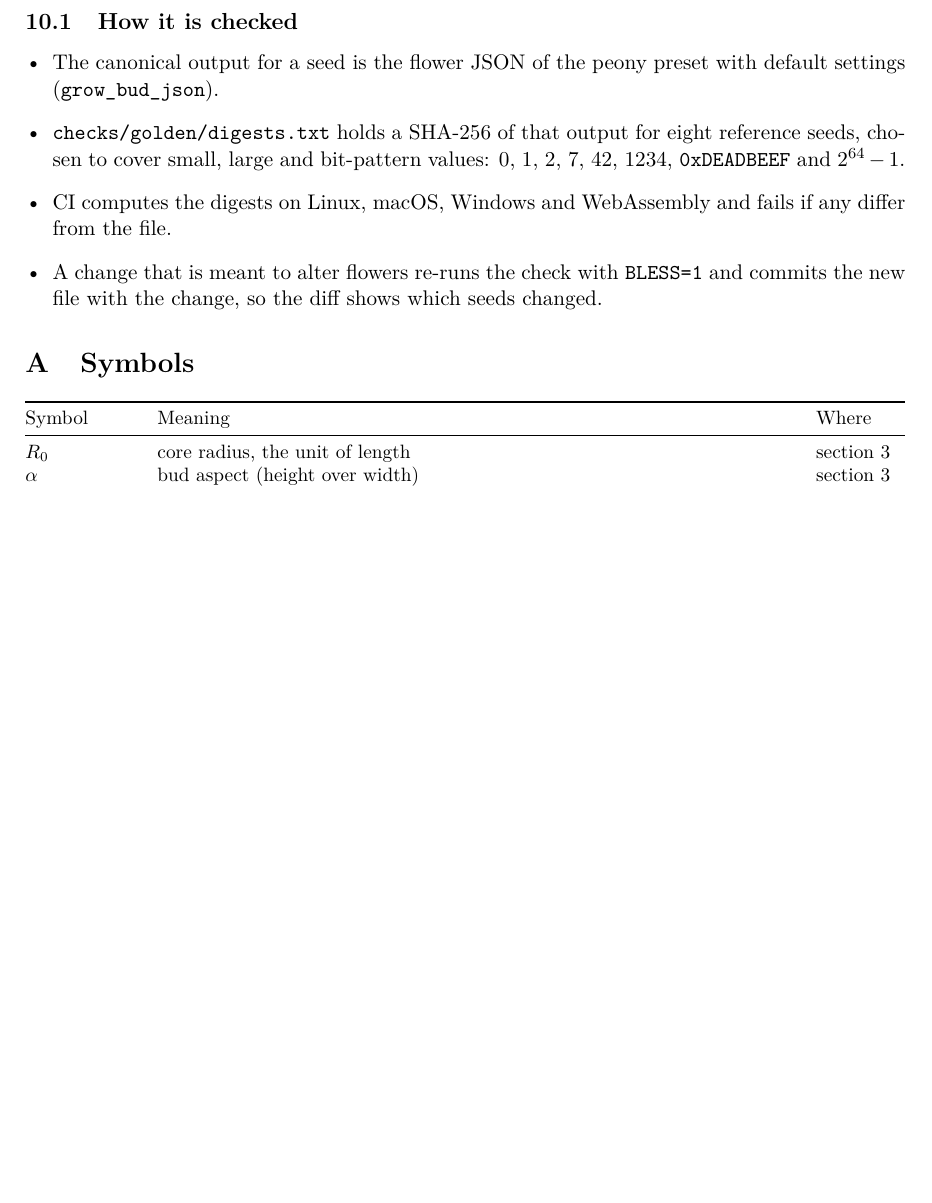
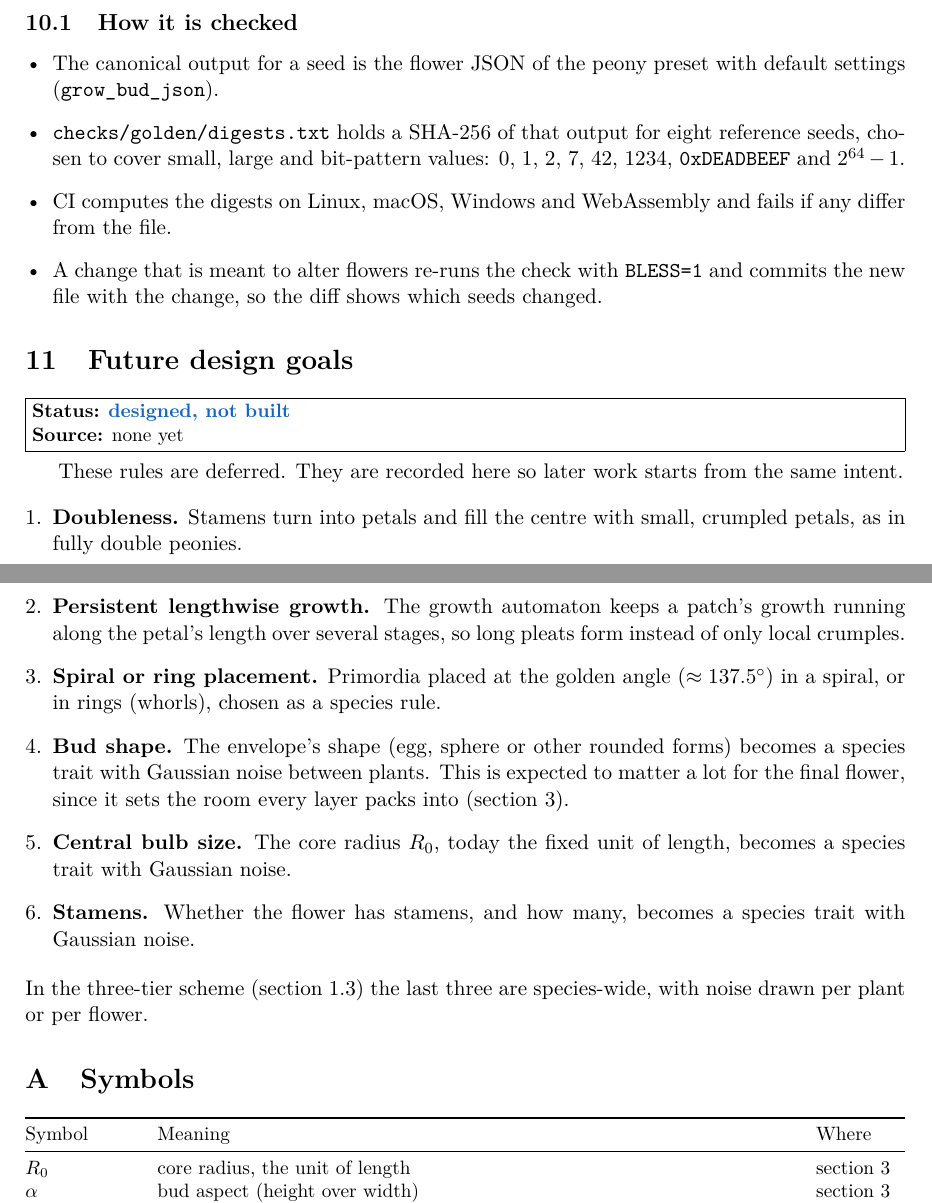
Before and after one commit to ALopezMoreno/AutoMarkBloom, a LaTeX paper (docs/automark.tex, which reads docs/sections/future.tex): part of page 17 of 17 before the commit and two parts of pages 17 and 18 of 18 after it, the two joined at a grey line, cut so that both start at the same text, the shorter picture padded with empty space. Compiled offline with pdfLaTeX.

Commit message:
Docs: future design goals and a phone-friendly web version (#6)
* docs: add future design goals

Co-Authored-By: Claude Opus 5.5 (1M context) <noreply@anthropic.com>
Claude-Session: https://claude.ai/code/session_01Kkw6YBTniTTVRBkXN19xMx

* docs: phone-friendly HTML build of the model docs

Co-Authored-By: Claude Opus 5.5 (1M context) <noreply@anthropic.com>
Claude-Session: https://claude.ai/code/session_01Kkw6YBTniTTVRBkXN19xMx

---------

Co-authored-by: Claude <noreply@anthropic.com>

```diff
--- /dev/null
+++ b/docs/sections/future.tex
@@ -0,0 +1,26 @@
+\section{Future design goals}\label{sec:future}
+\stagebox{\statusplanned}{none yet}
+
+These rules are deferred. They are recorded here so later work starts from the
+same intent.
+
+\begin{enumerate}[leftmargin=*]
+\item \textbf{Doubleness.} Stamens turn into petals and fill the centre with
+  small, crumpled petals, as in fully double peonies.
+\item \textbf{Persistent lengthwise growth.} The growth automaton keeps a
+  patch's growth running along the petal's length over several stages, so
+  long pleats form instead of only local crumples.
+\item \textbf{Spiral or ring placement.} Primordia placed at the golden angle
+  ($\approx 137.5^\circ$) in a spiral, or in rings (whorls), chosen as a
+  species rule.
+\item \textbf{Bud shape.} The envelope's shape (egg, sphere or other rounded
+  forms) becomes a species trait with Gaussian noise between plants. This is
+  expected to matter a lot for the final flower, since it sets the room every
+  layer packs into (\cref{sec:shells}).
+\item \textbf{Central bulb size.} The core radius $R_0$, today the fixed unit of
+  length, becomes a species trait with Gaussian noise.
+\item \textbf{Stamens.} Whether the flower has stamens, and how many, becomes a
+  species trait with Gaussian noise.
+\end{enumerate}
+In the three-tier scheme (\cref{sec:tiers}) the last three are species-wide,
+with noise drawn per plant or per flower.
```
Also changed, not shown: .github/workflows/docs.yml (+9 -4 lines), docs/automark.tex (+1 -0 lines), docs/sections/status.tex (+1 -0 lines), docs/Makefile, docs/README.md, 4 other files.
